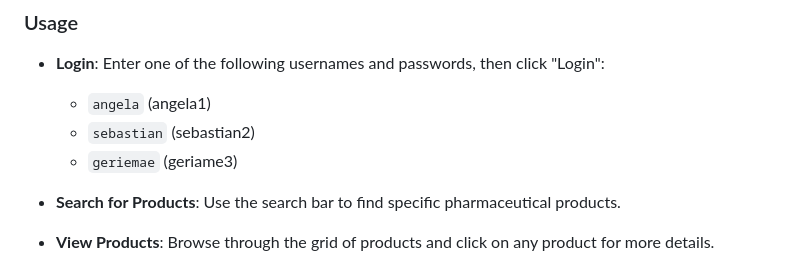
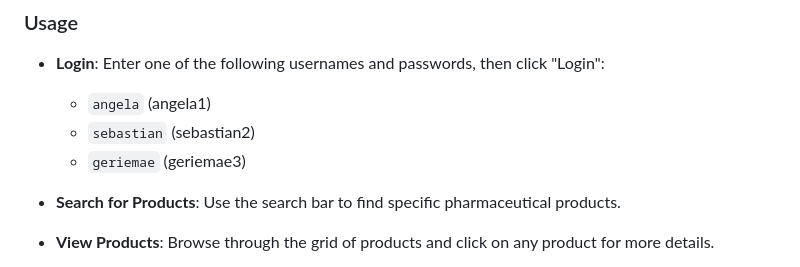
Before and after one commit to AngelaDaphnie/biopharm, a Markdown page: README.md, the part around the change. Rendered like a GitHub page.

```diff
--- a/README.md
+++ b/README.md
@@ -47,7 +47,7 @@ To run this project locally, follow these steps:
 - **Login**: Enter one of the following usernames and passwords, then click "Login":
   - `angela` (angela1)
   - `sebastian` (sebastian2)
-  - `geriemae` (geriame3)
+  - `geriemae` (geriemae3)
 
 - **Search for Products**: Use the search bar to find specific pharmaceutical products.
 - **View Products**: Browse through the grid of products and click on any product for more details.
```
